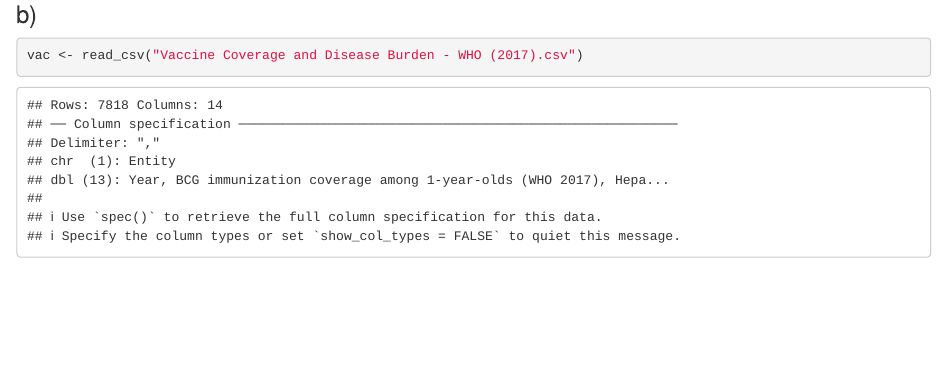
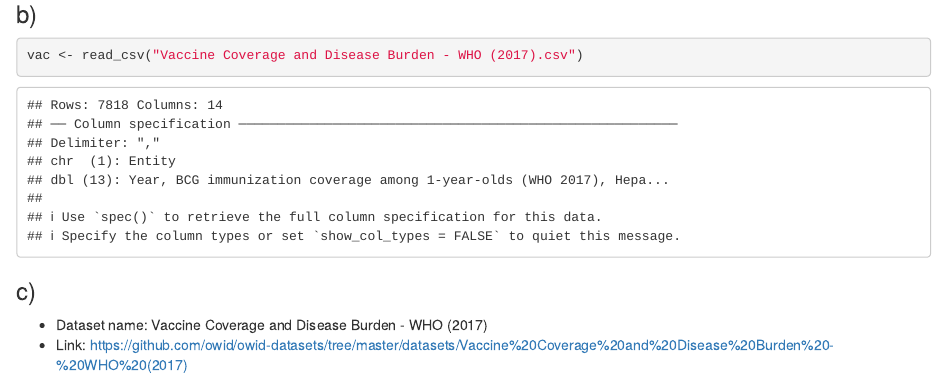
Before and after one commit to Crazy-fm-1/exeRcise-sheet-3, an R Markdown document (ExerciseSheet_3_Fedor.Rmd): the page in a window 1100 px wide, from 2480 px down. Rendered offline with R 4.5, knitr and Pandoc, with nearby package versions; drawn as R Markdown's standard HTML page in place of the format the file asks for; some code elsewhere in the file could not run offline.

Commit message:
answering task 4 c)

````diff
--- a/ExerciseSheet_3_Fedor.Rmd
+++ b/ExerciseSheet_3_Fedor.Rmd
@@ -84,3 +84,8 @@ In general, later releases within a given series tend to have lower Metacritic s
 ```{r}
 vac <- read_csv("Vaccine Coverage and Disease Burden - WHO (2017).csv")
 ```
+
+### c)
+
+- Dataset name: Vaccine Coverage and Disease Burden - WHO (2017)
+- Link: https://github.com/owid/owid-datasets/tree/master/datasets/Vaccine%20Coverage%20and%20Disease%20Burden%20-%20WHO%20(2017)
````
